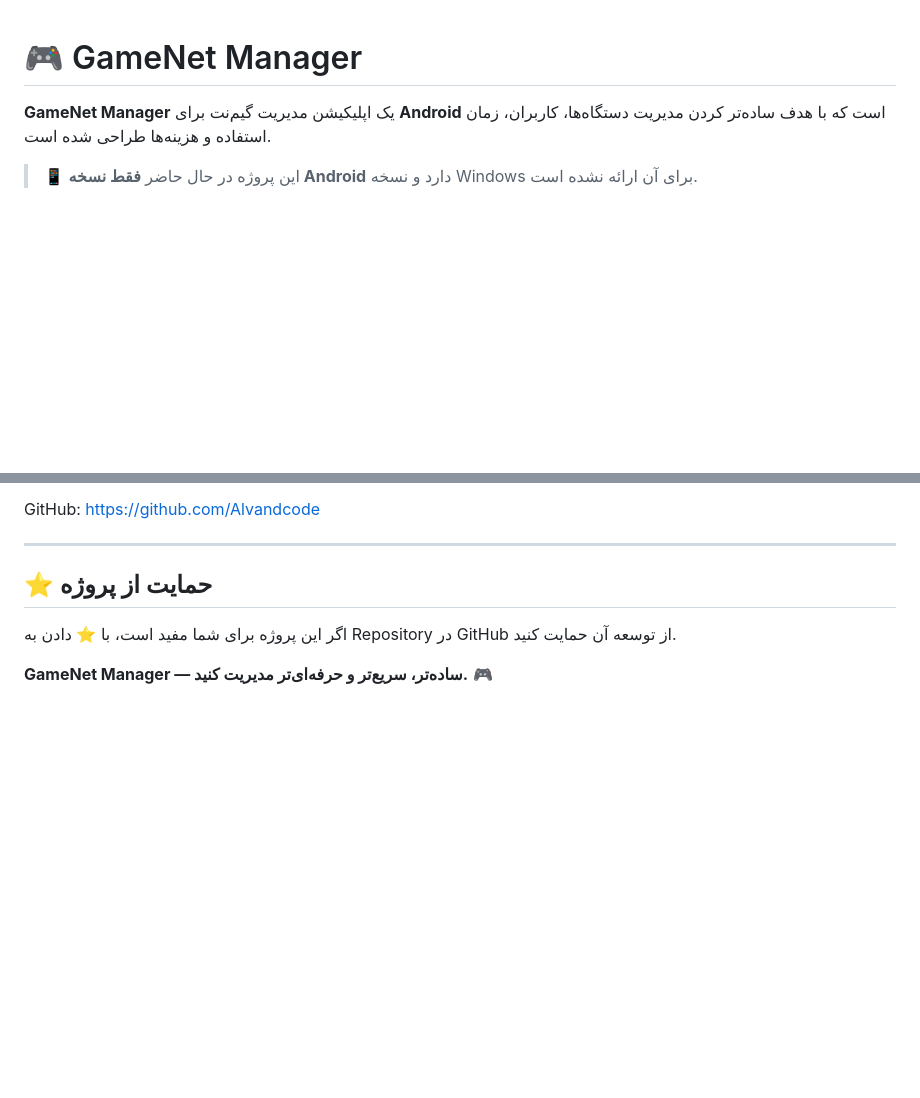
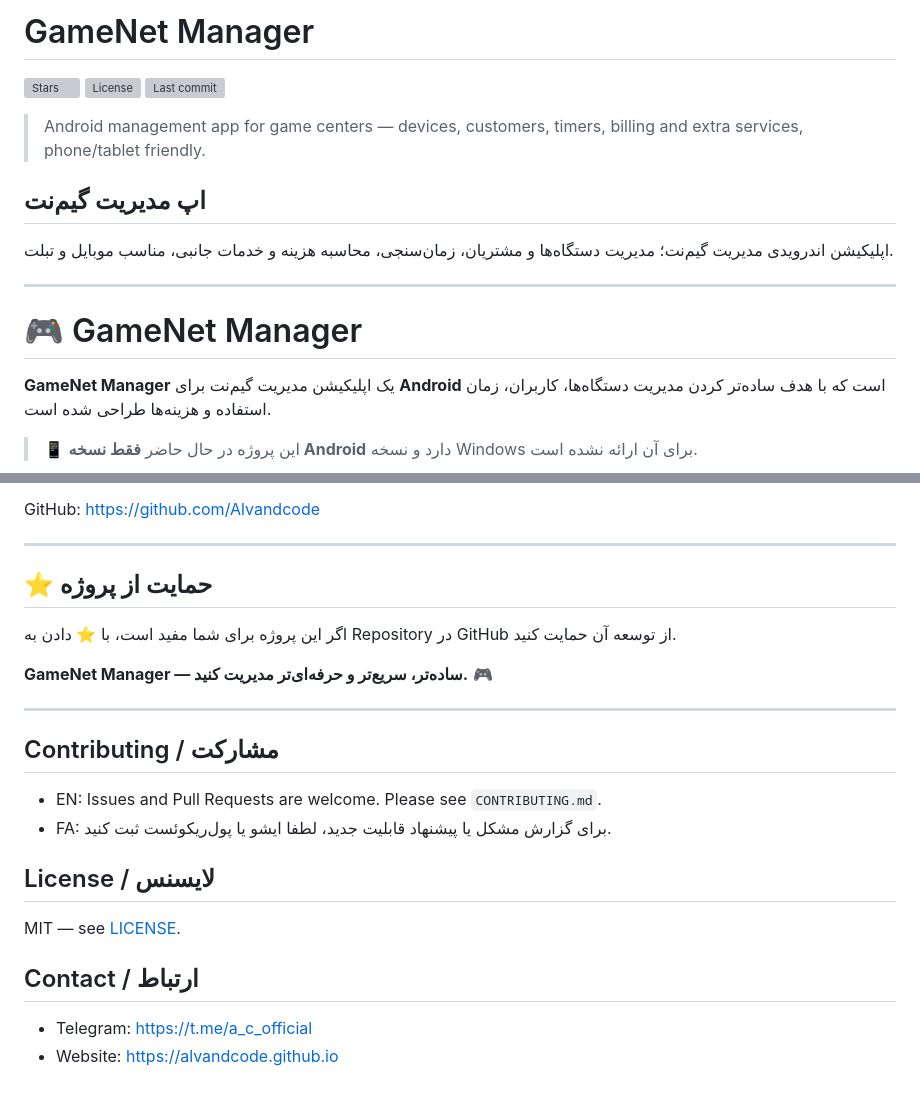
Before and after one commit to Alvandcode/gamenet-manager, a Markdown page: README.md, 2 parts joined by grey strips. Drawn GitHub-style; blank space fills up the shorter version; grey boxes are pictures that could not be loaded.

Commit message:
docs: bilingual README (EN+FA), badges, contact

```diff
--- a/README.md
+++ b/README.md
@@ -1,3 +1,19 @@
+# GameNet Manager
+
+[![Stars](https://img.shields.io/github/stars/Alvandcode/gamenet-manager?style=flat-square)](https://github.com/Alvandcode/gamenet-manager/stargazers) [![License](https://img.shields.io/github/license/Alvandcode/gamenet-manager?style=flat-square)](./LICENSE) [![Last commit](https://img.shields.io/github/last-commit/Alvandcode/gamenet-manager?style=flat-square)](https://github.com/Alvandcode/gamenet-manager/commits)
+
+> Android management app for game centers — devices, customers, timers, billing and extra services, phone/tablet friendly.
+
+<div dir="rtl">
+
+## اپ مدیریت گیم‌نت
+
+اپلیکیشن اندرویدی مدیریت گیم‌نت؛ مدیریت دستگاه‌ها و مشتریان، زمان‌سنجی، محاسبه هزینه و خدمات جانبی، مناسب موبایل و تبلت.
+
+</div>
+
+---
+
 # 🎮 GameNet Manager
 
 **GameNet Manager** یک اپلیکیشن مدیریت گیم‌نت برای **Android** است که با هدف ساده‌تر کردن مدیریت دستگاه‌ها، کاربران، زمان استفاده و هزینه‌ها طراحی شده است.
@@ -136,3 +152,19 @@ https://github.com/Alvandcode
 اگر این پروژه برای شما مفید است، با ⭐ دادن به Repository در GitHub از توسعه آن حمایت کنید.
 
 **GameNet Manager — ساده‌تر، سریع‌تر و حرفه‌ای‌تر مدیریت کنید.** 🎮
+
+---
+
+## Contributing / مشارکت
+
+- EN: Issues and Pull Requests are welcome. Please see `CONTRIBUTING.md`.
+- FA: برای گزارش مشکل یا پیشنهاد قابلیت جدید، لطفا ایشو یا پول‌ریکوئست ثبت کنید.
+
+## License / لایسنس
+
+MIT — see [LICENSE](./LICENSE).
+
+## Contact / ارتباط
+
+- Telegram: https://t.me/a_c_official
+- Website: https://alvandcode.github.io
```
